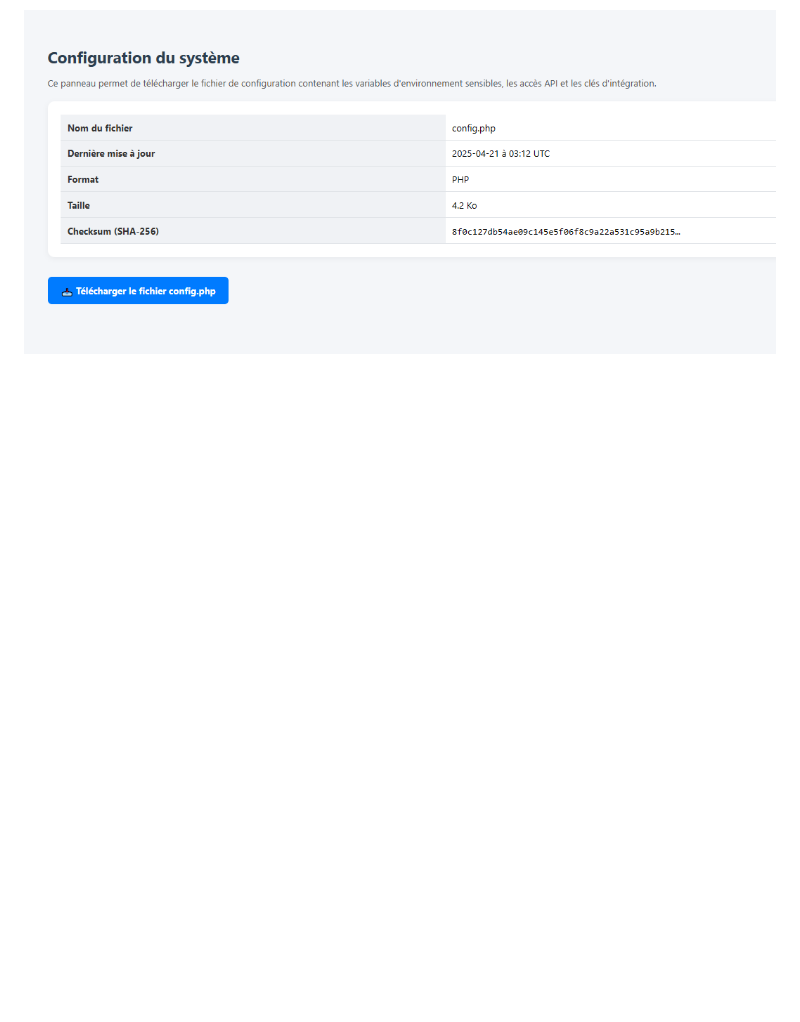
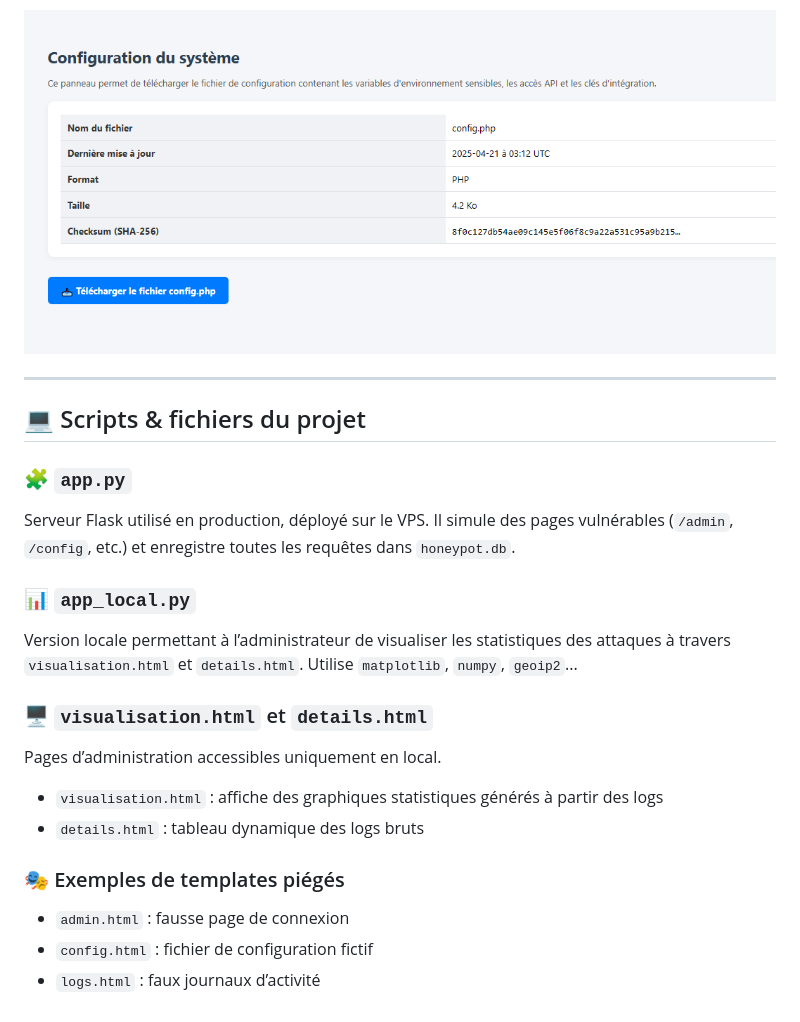
Before and after one commit to NibiCyber/portfolio-NibiCyber, a Markdown page: projets_personnel_honeypot/README.md, the part around the change. Drawn GitHub-style; blank space fills up the shorter version.

```diff
--- a/projets_personnel_honeypot/README.md
+++ b/projets_personnel_honeypot/README.md
@@ -130,3 +130,24 @@ Elle contient des données fictives censées sembler confidentielles.
 Utilisée pour piéger les attaquants à la recherche d’APIs ou d’identifiants.
 
 ![Config.php](../simulation_web-config.PNG)
+
+
+---
+
+## 💻 Scripts & fichiers du projet
+
+### 🧩 `app.py`
+Serveur Flask utilisé en production, déployé sur le VPS. Il simule des pages vulnérables (`/admin`, `/config`, etc.) et enregistre toutes les requêtes dans `honeypot.db`.
+
+### 📊 `app_local.py`
+Version locale permettant à l’administrateur de visualiser les statistiques des attaques à travers `visualisation.html` et `details.html`. Utilise `matplotlib`, `numpy`, `geoip2`...
+
+### 🖥️ `visualisation.html` et `details.html`
+Pages d’administration accessibles uniquement en local.
+- `visualisation.html` : affiche des graphiques statistiques générés à partir des logs
+- `details.html` : tableau dynamique des logs bruts
+
+### 🎭 Exemples de templates piégés
+- `admin.html` : fausse page de connexion
+- `config.html` : fichier de configuration fictif
+- `logs.html` : faux journaux d’activité
```
